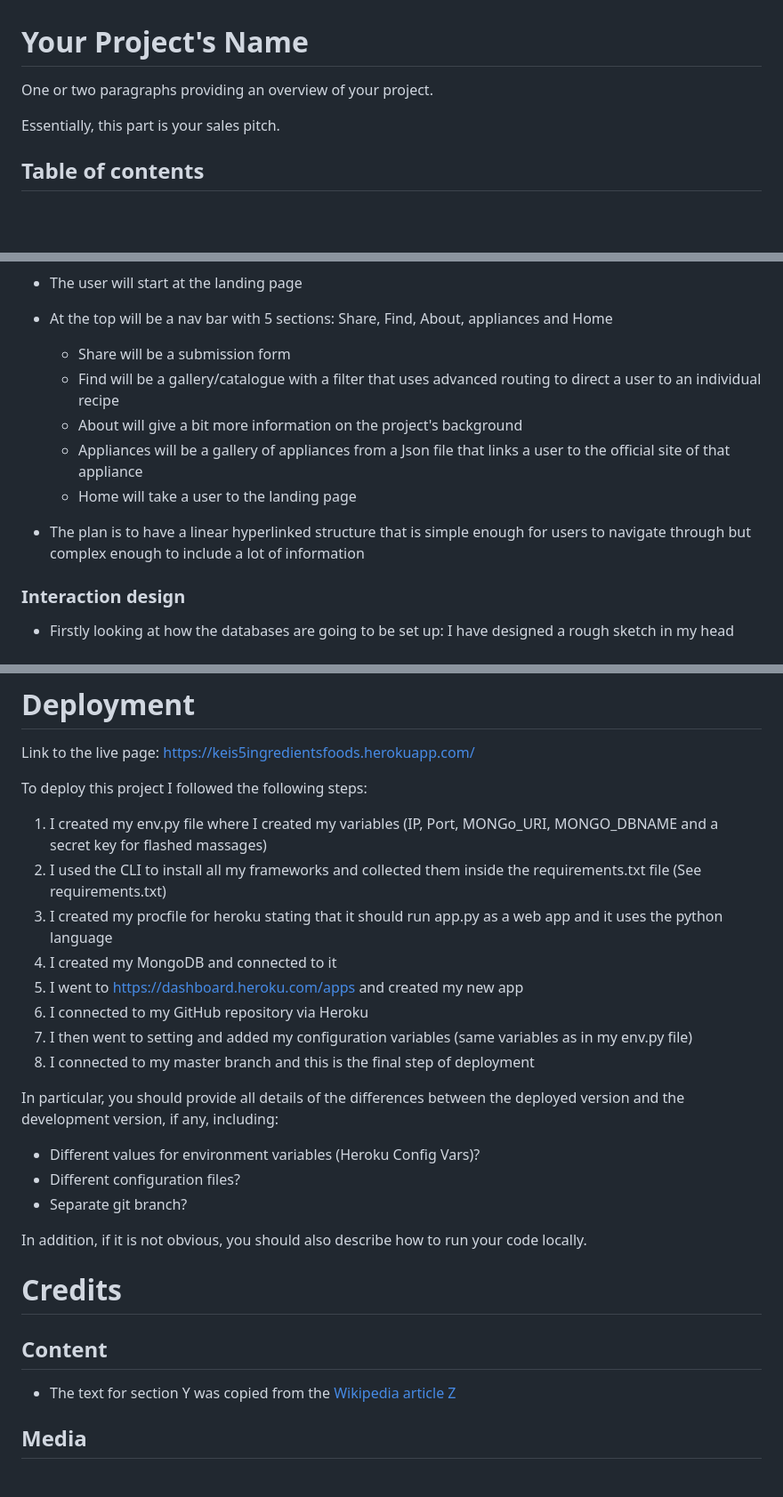
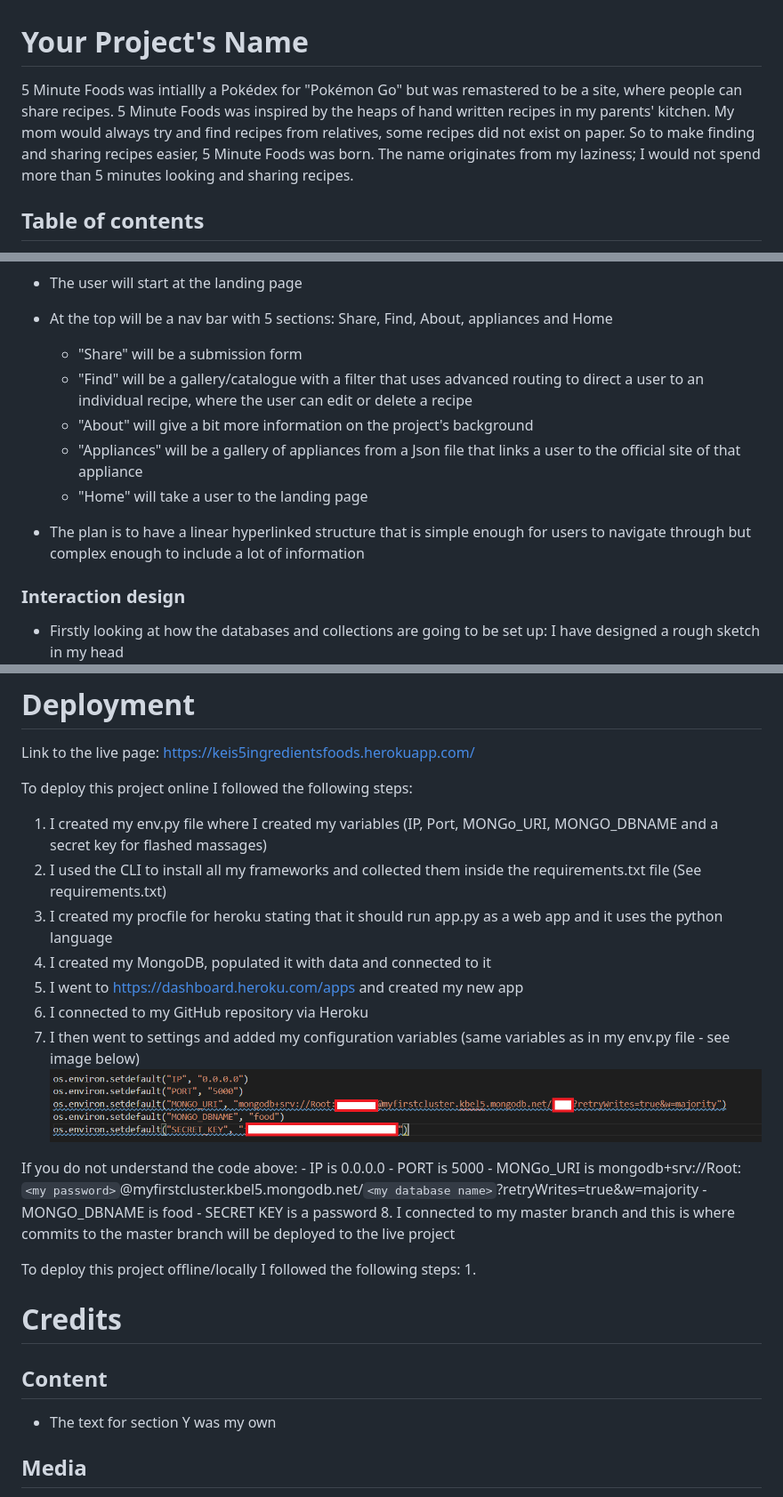
Before and after one commit to KeisGSmit/5IngredientFoods, a Markdown page: README.md, 3 parts joined by grey strips. Shown: that part at 89% size. Rendered like a GitHub page; pictures changed too: Readme_sourceFiles/configVars.png (added); blank space fills up the shorter version.

```diff
--- a/README.md
+++ b/README.md
@@ -1,8 +1,9 @@
 # Your Project's Name
 
-One or two paragraphs providing an overview of your project.
-
-Essentially, this part is your sales pitch.
+5 Minute Foods was intiallly a Pokédex for "Pokémon Go" but was remastered to be a site, where people can share recipes.
+5 Minute Foods was inspired by the heaps of hand written recipes in my parents' kitchen. My mom would always try and find recipes from relatives, some recipes did not
+exist on paper. So to make finding and sharing recipes easier, 5 Minute Foods was born. The name originates from my laziness; I would not spend more than 5 minutes
+looking and sharing recipes.
 
 ## Table of contents
 
@@ -196,12 +175,12 @@ of the site and how a user might navigate through the site intuitively
 
 - The user will start at the landing page
 - At the top will be a nav bar with 5 sections: Share, Find, About, appliances and Home
-    - Share will be a submission form
-    - Find will be a gallery/catalogue with a filter that uses advanced routing
-     to direct a user to an individual recipe
-    - About will give a bit more information on the project's background
-    - Appliances will be a gallery of appliances from a Json file that links a user to the official site of that appliance
-    - Home will take a user to the landing page
+    - "Share" will be a submission form
+    - "Find" will be a gallery/catalogue with a filter that uses advanced routing
+     to direct a user to an individual recipe, where the user can edit or delete a recipe
+    - "About" will give a bit more information on the project's background
+    - "Appliances" will be a gallery of appliances from a Json file that links a user to the official site of that appliance
+    - "Home" will take a user to the landing page
 
 - The plan is to have a linear hyperlinked structure that is simple enough
  for users to navigate through but complex enough to include a lot of information
@@ -209,5 +188,5 @@ of the site and how a user might navigate through the site intuitively
 
 ### Interaction design
 
-- Firstly looking at how the databases are going to be set up: I have designed a rough sketch in my head
+- Firstly looking at how the databases and collections are going to be set up: I have designed a rough sketch in my head
 ![Data base design](Readme_sourceFiles/DBDesign.png)
@@ -438,28 +433,31 @@ If this section grows too long, you may want to split it off into a separate fil
 
 Link to the live page: https://keis5ingredientsfoods.herokuapp.com/
 
-To deploy this project I followed the following steps:
+To deploy this project online I followed the following steps:
 1. I created my env.py file where I created my variables (IP, Port, MONGo_URI, MONGO_DBNAME and a secret key for flashed massages)
 2. I used the CLI to install all my frameworks and collected them inside the requirements.txt file (See requirements.txt)
 3. I created my procfile for heroku stating that it should run app.py as a web app and it uses the python language
-4. I created my MongoDB and connected to it
+4. I created my MongoDB, populated it with data and connected to it
 5. I went to https://dashboard.heroku.com/apps and created my new app
 6. I connected to my GitHub repository via Heroku
-7. I then went to setting and added my configuration variables (same variables as in my env.py file)
-8. I connected to my master branch and this is the final step of deployment
+7. I then went to settings and added my configuration variables (same variables as in my env.py file - see image below)
+![Conviguration variables](Readme_sourceFiles/configVars.png)
 
-In particular, you should provide all details of the differences between the deployed version and the development version, if any, including:
-- Different values for environment variables (Heroku Config Vars)?
-- Different configuration files?
-- Separate git branch?
+If you do not understand the code above:
+    - IP is 0.0.0.0
+    - PORT is 5000
+    - MONGo_URI is mongodb+srv://Root:`<my password>`@myfirstcluster.kbel5.mongodb.net/`<my database name>`?retryWrites=true&w=majority
+    - MONGO_DBNAME is food
+    - SECRET KEY is a password
+8. I connected to my master branch and this is where commits to the master branch will be deployed to the live project
 
-In addition, if it is not obvious, you should also describe how to run your code locally.
-
+To deploy this project offline/locally I followed the following steps:
+1.
 
 # Credits
 
 ## Content
-- The text for section Y was copied from the [Wikipedia article Z](https://en.wikipedia.org/wiki/Z)
+- The text for section Y was my own
 
 ## Media
 - The colour scheme was created by me, Inspired by [this arcticle](https://www.quora.com/What-color-scheme-to-choose-for-food-website) but I used [Palleton](https://paletton.com/#uid=1000u0kllllaFw0g0qFqFg0w0aF)
```
Also changed, not shown: other parts of README.md (+72 -76 lines), 2 other files.
